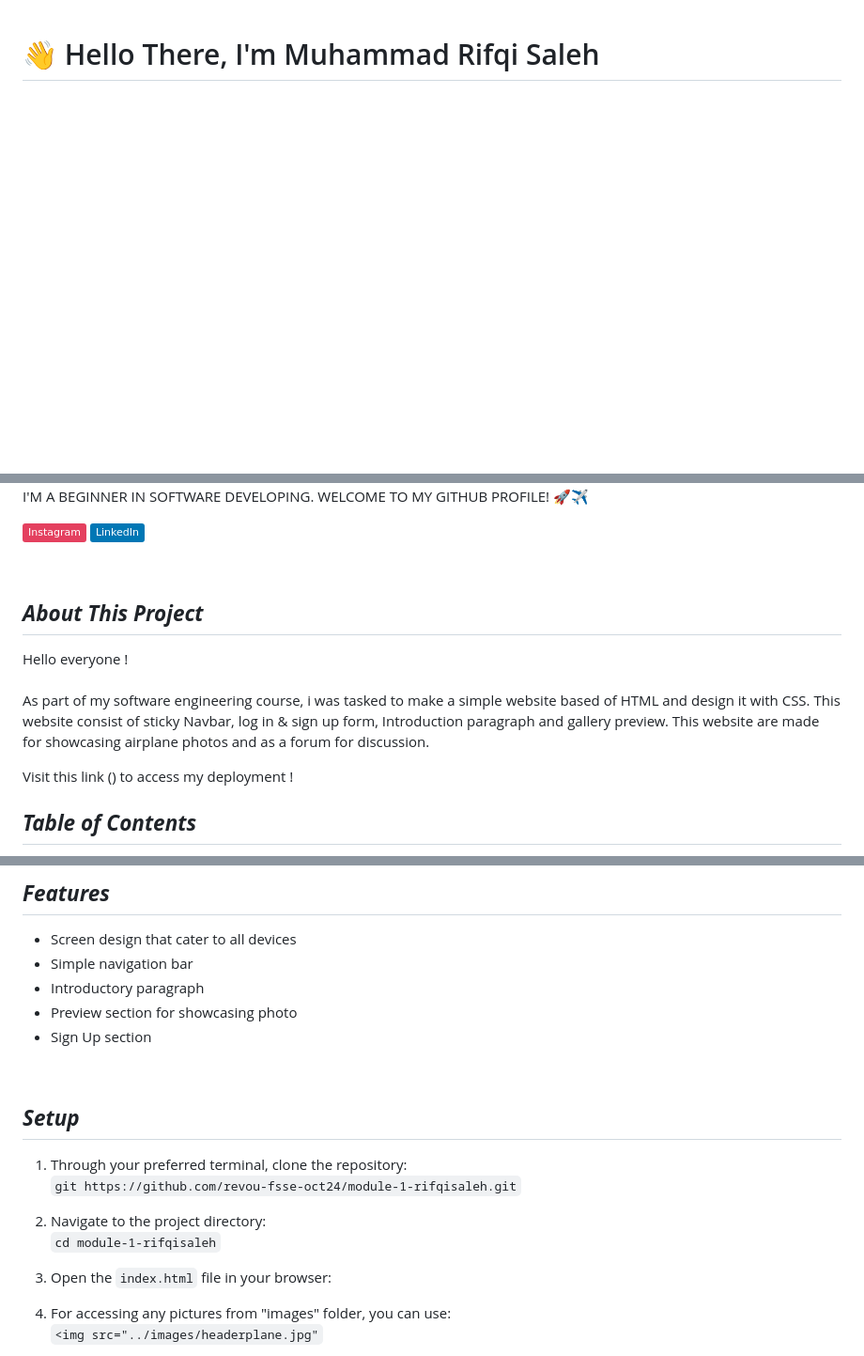
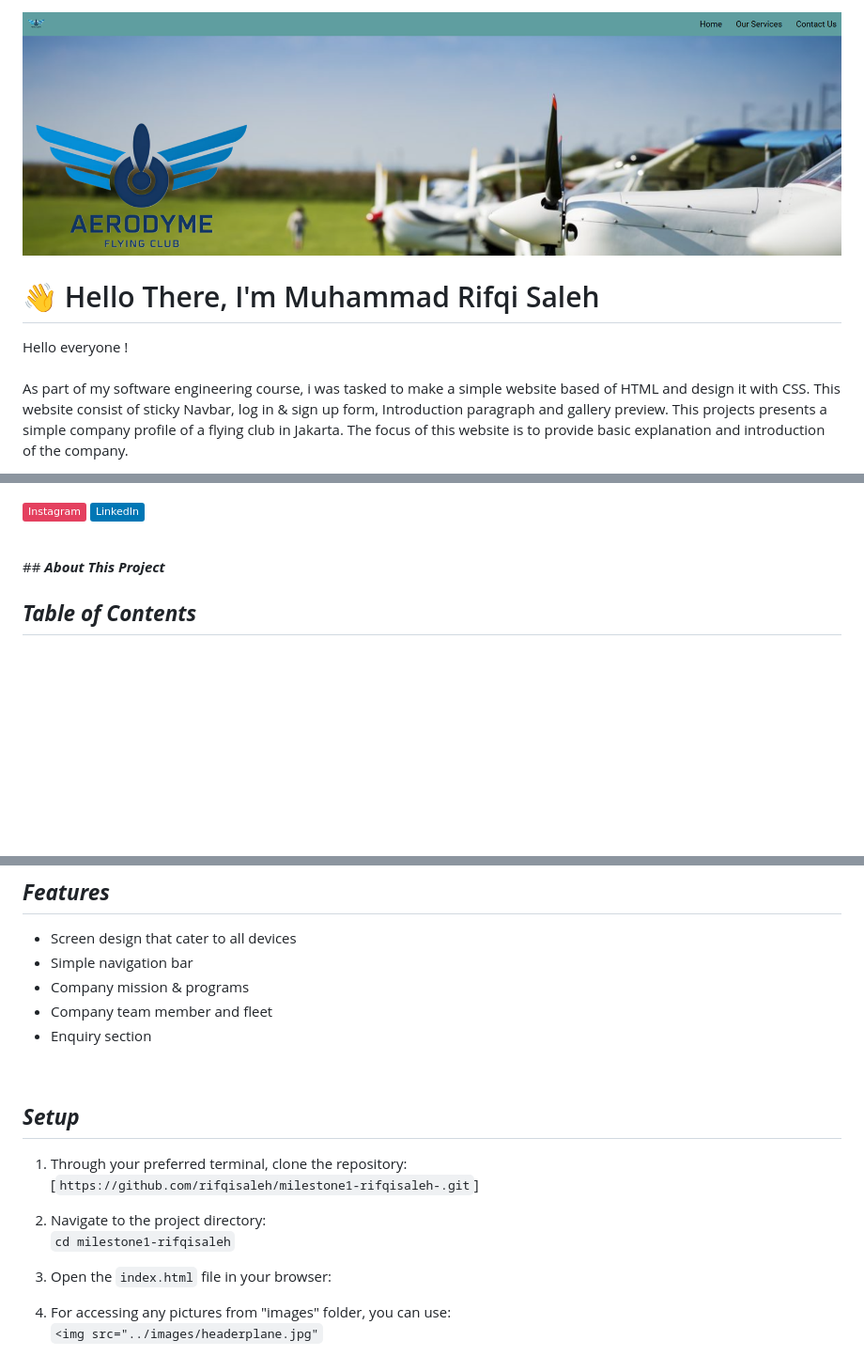
Before and after one commit to rifqisaleh/milestone1-rifqisaleh-, a Markdown page: README.md, 3 parts joined by grey strips. Shown at 94% size. GitHub-like rendering; pictures changed too: images/headerrm.png (added); badges without logos; blank space fills up the shorter version.

Commit message:
Company name changes and deployed link insertion

```diff
--- a/README.md
+++ b/README.md
@@ -1,3 +1,8 @@
+<img src="images/headerrm.png">
+
+
 #  👋 Hello There, I'm Muhammad Rifqi Saleh
 
+Hello everyone ! <br/> <br/>
+As part of my software engineering course, i was tasked to make a simple website based of HTML and design it with CSS. This website consist of sticky Navbar, log in & sign up form, Introduction paragraph and gallery preview. This projects presents a simple company profile of a flying club in Jakarta. The focus of this website is to provide basic explanation and introduction of the company.
 
@@ -5,17 +10,10 @@
 
 
-I'M A BEGINNER IN SOFTWARE DEVELOPING. WELCOME TO MY GITHUB PROFILE! 🚀✈️
 
 [![Instagram](https://img.shields.io/badge/Instagram-%23E4405F.svg?logo=Instagram&logoColor=white)](https://instagram.com/rifqisaleh) [![LinkedIn](https://img.shields.io/badge/LinkedIn-%230077B5.svg?logo=linkedin&logoColor=white)](https://www.linkedin.com/in/muhammad-rifqi-saleh-77b61911a/)
 
 <br/>
-
-
 ## <i><b>About This Project</b></i>
-Hello everyone ! <br/> <br/>
-As part of my software engineering course, i was tasked to make a simple website based of HTML and design it with CSS. This website consist of sticky Navbar, log in & sign up form, Introduction paragraph and gallery preview. This website are made for showcasing airplane photos and as a forum for discussion.
-
-Visit this link () to access my deployment !
 
 ## <i><b> Table of Contents </b></i>
 <ul><li>Technologies Used</li>
@@ -39,19 +37,19 @@ Visit this link () to access my deployment !
 <ul>
 <li>Screen design that cater to all devices</li>
 <li>Simple navigation bar</li>
-<li>Introductory paragraph </li>
-<li>Preview section for showcasing photo</li>
-<li>Sign Up section</li> </ul>
+<li>Company mission & programs</li>
+<li>Company team member and fleet</li>
+<li>Enquiry section</li> </ul>
 
 <br/>
 
 ## <i><b>Setup</b></i> <br/>
 
 1. Through your preferred terminal, clone the repository:<br>
-    `git https://github.com/revou-fsse-oct24/module-1-rifqisaleh.git`
+    [`https://github.com/rifqisaleh/milestone1-rifqisaleh-.git`]
 
 2. Navigate to the project directory:<br>
-`cd module-1-rifqisaleh`
+`cd milestone1-rifqisaleh`
 
 3. Open the `index.html` file in your browser:
 
```
Also changed, not shown: other parts of README.md (+1 -1 lines), images/favicontop.png, images/logo.png, 2 other files.
